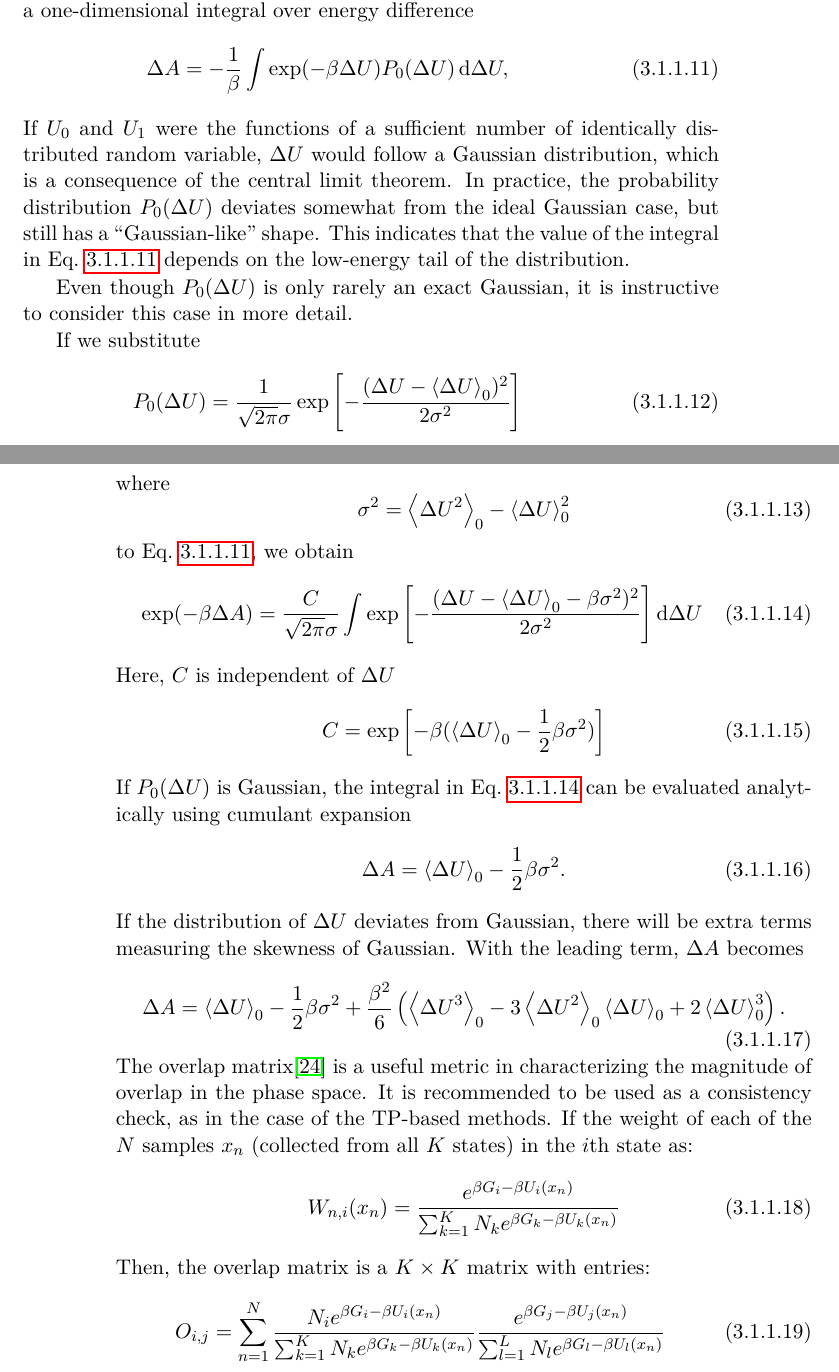
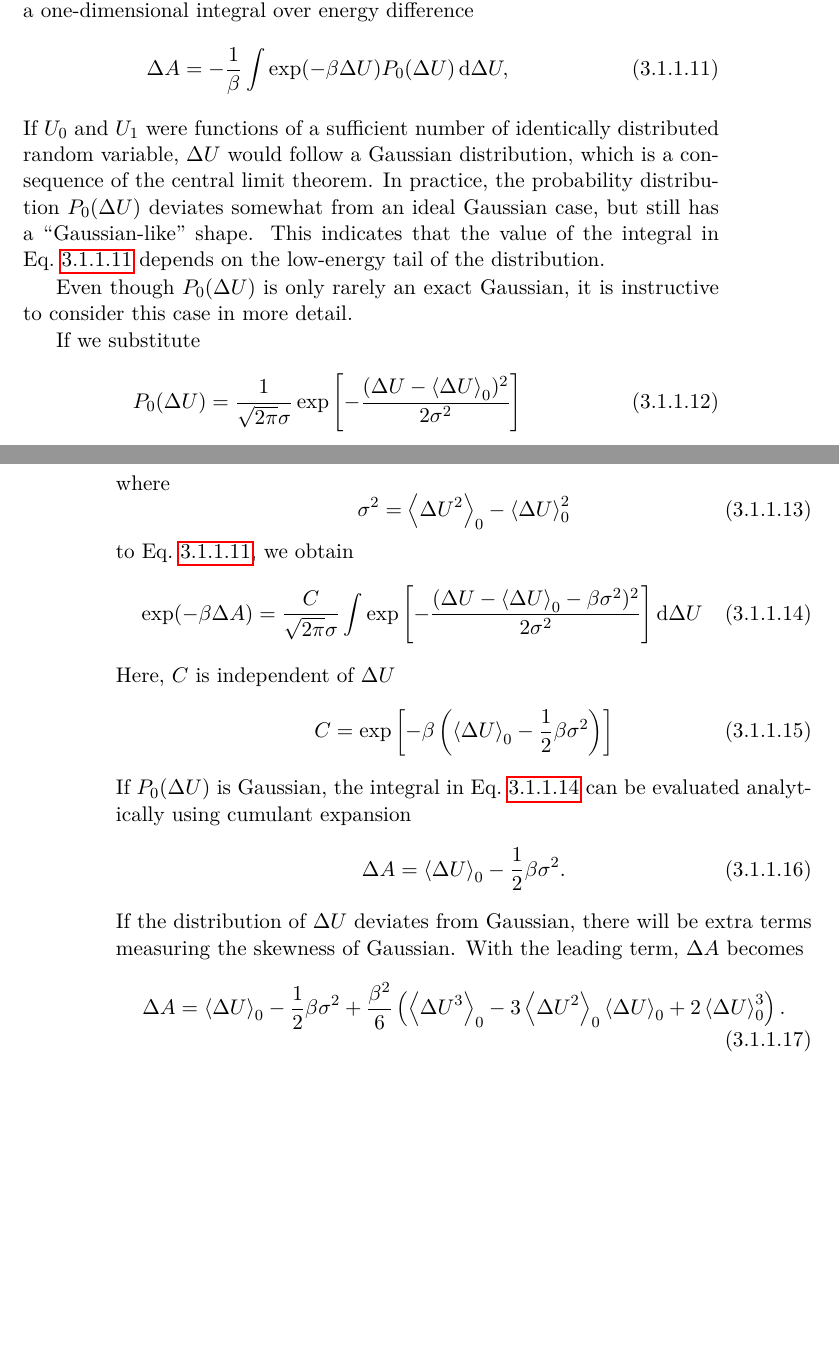
Before and after one commit to samuelymei/freeenergy, a LaTeX thesis (freeenergy.tex, which reads chapters/TP.tex): two parts of pages 43 and 44 of 90, joined at a grey line, cut so that both start at the same text, the shorter picture padded with empty space. The pictures show the PDF file freeenergy.pdf that the author committed with the source.

Commit message:
overlap matrix part in TP section has been removed

```diff
--- a/chapters/TP.tex
+++ b/chapters/TP.tex
@@ -59,7 +59,7 @@ Equation~\ref{Eq:FEM:TP:deltaA5} and Eq.~\ref{Eq:FEM:TP:deltaA6}, are formally e
 \Delta A = -\frac{1}{\beta} \int \exp(-\beta \Delta U) P_{0}(\Delta U) \diff\Delta U,
 \label{Eq:FEM:TP:deltaA7}
 \end{equation}
-If $U_{0}$ and $U_{1}$ were the functions of a sufficient number of identically distributed random variable, $\Delta U$ would follow a Gaussian distribution, which is a consequence of the central limit theorem. In practice, the probability distribution $P_{0}(\Delta U)$ deviates somewhat from the ideal Gaussian case, but still has a ``Gaussian-like'' shape. This indicates that the value of the integral in Eq.~\ref{Eq:FEM:TP:deltaA7} depends on the low-energy tail of the distribution.
+If $U_{0}$ and $U_{1}$ were functions of a sufficient number of identically distributed random variable, $\Delta U$ would follow a Gaussian distribution, which is a consequence of the central limit theorem. In practice, the probability distribution $P_{0}(\Delta U)$ deviates somewhat from an ideal Gaussian case, but still has a ``Gaussian-like'' shape. This indicates that the value of the integral in Eq.~\ref{Eq:FEM:TP:deltaA7} depends on the low-energy tail of the distribution.
 
 Even though $P_{0}(\Delta U)$ is only rarely an exact Gaussian, it is instructive to consider this case in more detail.
 \begin{figure}
@@ -122,13 +122,13 @@ If the distribution of $\Delta U$ deviates from Gaussian, there will be extra te
 \Delta A = \left< \Delta U \right>_{0} - \frac{1}{2} \beta \sigma ^2 + \frac{\beta^2}{6} \left(\left<\Delta U^3\right>_0-3\left<\Delta U^2\right>_0\left<\Delta U\right>_0+2\left<\Delta U\right>_0^3\right).
 \label{Eq:FEM:TP:deltaA9}
 \end{equation}
-The overlap matrix\cite{KlimovichJCAMD2015} is a useful metric in characterizing the magnitude of overlap in the phase space. It is recommended to be used as a consistency check, as in the case of the TP-based methods. If the weight of each of the $N$ samples $x_{n}$ (collected from all $K$ states) in the $i$th state as:
-\begin{equation}
-W_{n,i}(x_{n}) = \frac{e^{\beta G_{i} - \beta U_{i}(x_{n})}}{\sum_{k=1}^{K} N_{k}e^{\beta G_{k}-\beta U_{k}(x_{n})}}
-\label{Eq:FEM:TP:weights}
-\end{equation}
-Then, the overlap matrix is a $K \times K$ matrix with entries:
-\begin{equation}
-O_{i,j} = \sum_{n=1}^{N}\frac{N_{i} e^{\beta G_{i} - \beta U_{i}(x_{n})}}{\sum_{k=1}^{K} N_{k}e^{\beta G_{k}-\beta U_{k}(x_{n})}}\frac{e^{\beta G_{j} - \beta U_{j}(x_{n})}}{\sum_{l=1}^{L} N_{l}e^{\beta G_{l}-\beta U_{l}(x_{n})}}
-\label{Eq:FEM:TP:om}
-\end{equation}
+%The overlap matrix\cite{KlimovichJCAMD2015} is a useful metric in characterizing the magnitude of overlap in the phase space. It is recommended to be used as a consistency check, as in the case of the TP-based methods. If the weight of each of the $N$ samples $x_{n}$ (collected from all $K$ states) in the $i$th state as:
+%\begin{equation}
+%W_{n,i}(x_{n}) = \frac{e^{\beta G_{i} - \beta U_{i}(x_{n})}}{\sum_{k=1}^{K} N_{k}e^{\beta G_{k}-\beta U_{k}(x_{n})}}
+%\label{Eq:FEM:TP:weights}
+%\end{equation}
+%Then, the overlap matrix is a $K \times K$ matrix with entries:
+%\begin{equation}
+%O_{i,j} = \sum_{n=1}^{N}\frac{N_{i} e^{\beta G_{i} - \beta U_{i}(x_{n})}}{\sum_{k=1}^{K} N_{k}e^{\beta G_{k}-\beta U_{k}(x_{n})}}\frac{e^{\beta G_{j} - \beta U_{j}(x_{n})}}{\sum_{l=1}^{L} N_{l}e^{\beta G_{l}-\beta U_{l}(x_{n})}}
+%\label{Eq:FEM:TP:om}
+%\end{equation}
```
Also changed, not shown: freeenergy.pdf, chapters/TP.tex (4 more changed lines).
